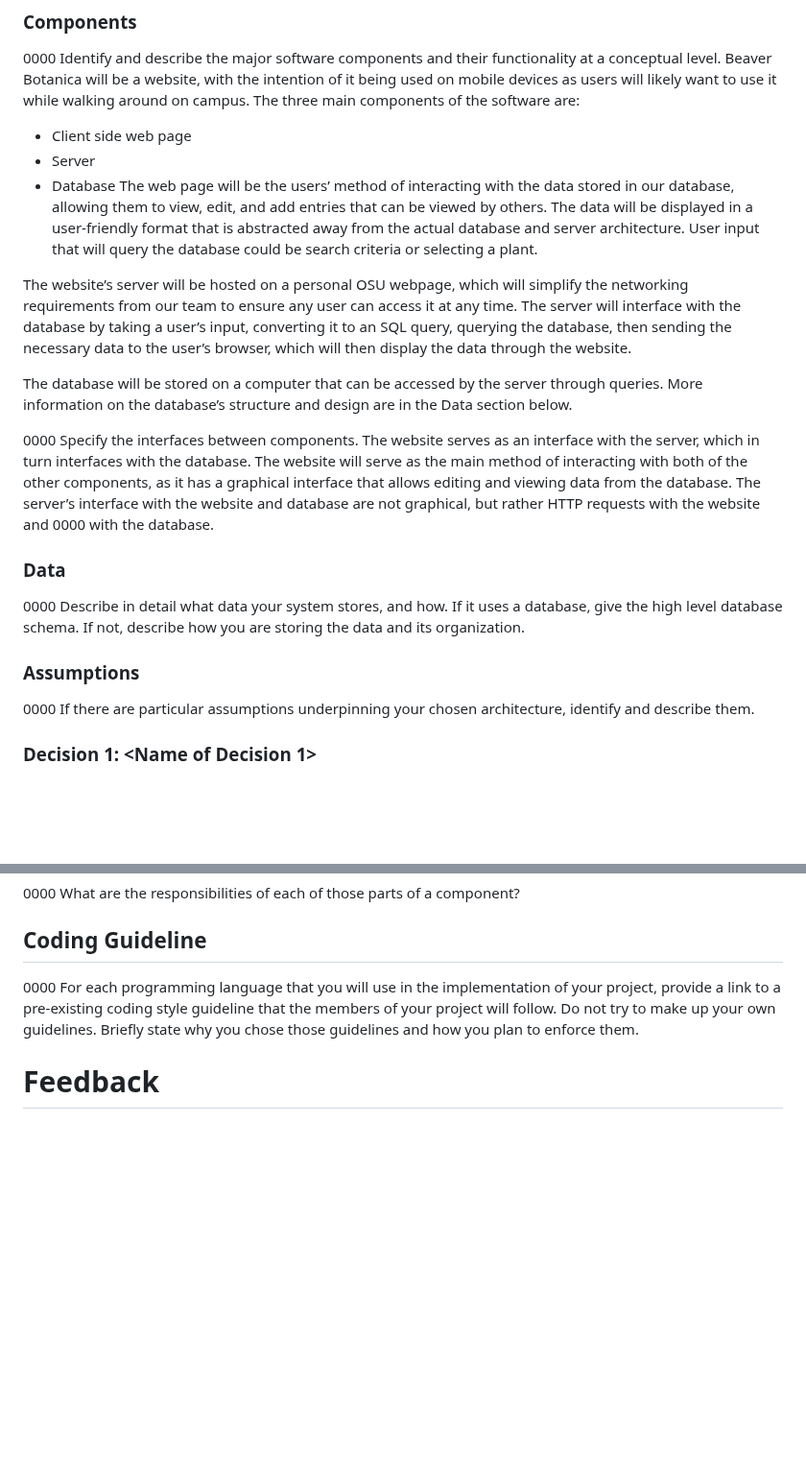
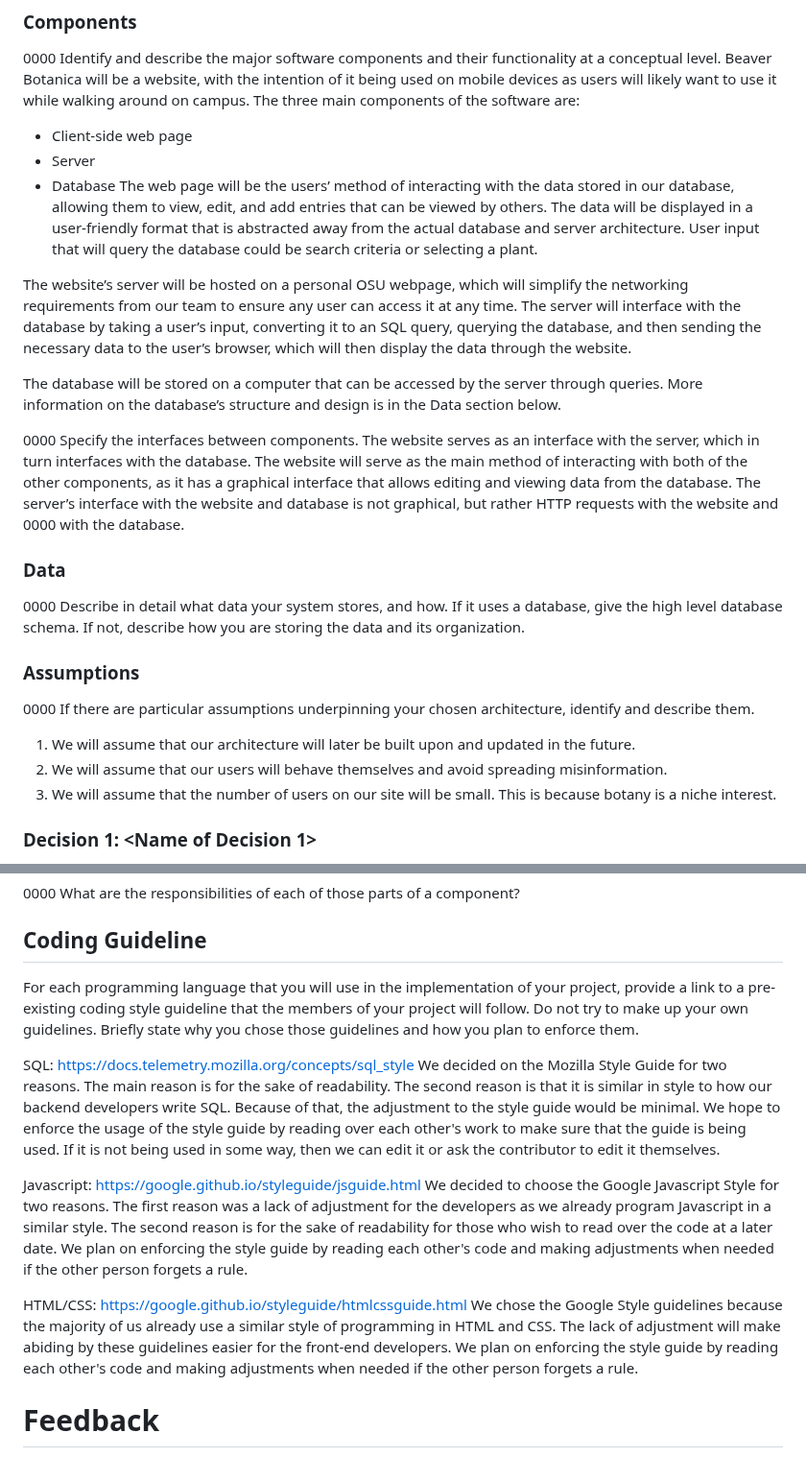
Before and after one commit to Flameis/CS362-Team3, a Markdown page: Beaver_Botanica.md, 2 parts joined by grey strips. Shown at 96% size. Rendered like a GitHub page; blank space fills up the shorter version.

```diff
--- a/Beaver_Botanica.md
+++ b/Beaver_Botanica.md
@@ -623,23 +623,26 @@ We plan to include developer documentation so future developers can maintain and
 ### Components
 0000 Identify and describe the major software components and their functionality at a conceptual level.
 Beaver Botanica will be a website, with the intention of it being used on mobile devices as users will likely want to use it while walking around on campus. The three main components of the software are:
-* Client side web page
+* Client-side web page
 * Server
 * Database
 The web page will be the users’ method of interacting with the data stored in our database, allowing them to view, edit, and add entries that can be viewed by others. The data will be displayed in a user-friendly format that is abstracted away from the actual database and server architecture. User input that will query the database could be search criteria or selecting a plant.
 
-The website’s server will be hosted on a personal OSU webpage, which will simplify the networking requirements from our team to ensure any user can access it at any time. The server will interface with the database by taking a user’s input, converting it to an SQL query, querying the database, then sending the necessary data to the user’s browser, which will then display the data through the website.
+The website’s server will be hosted on a personal OSU webpage, which will simplify the networking requirements from our team to ensure any user can access it at any time. The server will interface with the database by taking a user’s input, converting it to an SQL query, querying the database, and then sending the necessary data to the user’s browser, which will then display the data through the website.
 
-The database will be stored on a computer that can be accessed by the server through queries. More information on the database’s structure and design are in the Data section below.
+The database will be stored on a computer that can be accessed by the server through queries. More information on the database’s structure and design is in the Data section below.
 
 0000 Specify the interfaces between components.
-The website serves as an interface with the server, which in turn interfaces with the database. The website will serve as the main method of interacting with both of the other components, as it has a graphical interface that allows editing and viewing data from the database. The server’s interface with the website and database are not graphical, but rather HTTP requests with the website and 0000 with the database.
+The website serves as an interface with the server, which in turn interfaces with the database. The website will serve as the main method of interacting with both of the other components, as it has a graphical interface that allows editing and viewing data from the database. The server’s interface with the website and database is not graphical, but rather HTTP requests with the website and 0000 with the database.
 
 ### Data
 0000 Describe in detail what data your system stores, and how. If it uses a database, give the high level database schema. If not, describe how you are storing the data and its organization.
 
 ### Assumptions
 0000 If there are particular assumptions underpinning your chosen architecture, identify and describe them.
+1. We will assume that our architecture will later be built upon and updated in the future.
+2. We will assume that our users will behave themselves and avoid spreading misinformation.
+3. We will assume that the number of users on our site will be small. This is because botany is a niche interest.
 
 ### Decision 1: <Name of Decision 1>
 0000 For each of two decisions pertaining to your software architecture, identify and briefly describe an alternative. For each of the two alternatives, discuss its pros and cons compared to your choice.
@@ -670,8 +673,16 @@ For each of two decisions pertaining to your software architecture, identify and
 
 
 ## Coding Guideline
-0000 For each programming language that you will use in the implementation of your project, provide a link to a pre-existing coding style guideline that the members of your project will follow. Do not try to make up your own guidelines. Briefly state why you chose those guidelines and how you plan to enforce them.
+For each programming language that you will use in the implementation of your project, provide a link to a pre-existing coding style guideline that the members of your project will follow. Do not try to make up your own guidelines. Briefly state why you chose those guidelines and how you plan to enforce them.
 
+SQL: https://docs.telemetry.mozilla.org/concepts/sql_style
+We decided on the Mozilla Style Guide for two reasons. The main reason is for the sake of readability. The second reason is that it is similar in style to how our backend developers write SQL. Because of that, the adjustment to the style guide would be minimal. We hope to enforce the usage of the style guide by reading over each other's work to make sure that the guide is being used. If it is not being used in some way, then we can edit it or ask the contributor to edit it themselves.
+
+Javascript: https://google.github.io/styleguide/jsguide.html
+We decided to choose the Google Javascript Style for two reasons. The first reason was a lack of adjustment for the developers as we already program Javascript in a similar style. The second reason is for the sake of readability for those who wish to read over the code at a later date. We plan on enforcing the style guide by reading each other's code and making adjustments when needed if the other person forgets a rule.
+
+HTML/CSS: https://google.github.io/styleguide/htmlcssguide.html
+We chose the Google Style guidelines because the majority of us already use a similar style of programming in HTML and CSS. The lack of adjustment will make abiding by these guidelines easier for the front-end developers. We plan on enforcing the style guide by reading each other's code and making adjustments when needed if the other person forgets a rule.
 
 # Feedback
 We will be getting external feedback in week 6. All of the core features will be done by then so testers will be able to give useful feedback while still leaving us time to refine our product. We have dedicated week 7 to testing and refinement based on feedback. We will get this feedback by giving a fellow student in CS 362 our software. We will later interview them by asking them the following questions.
```
